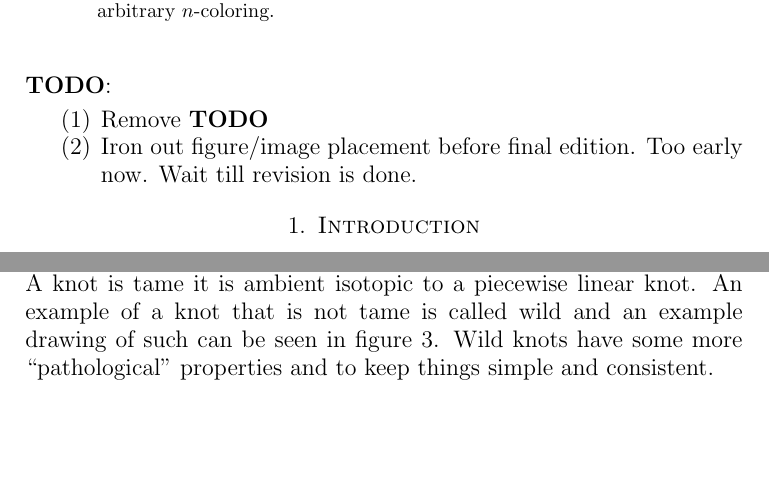
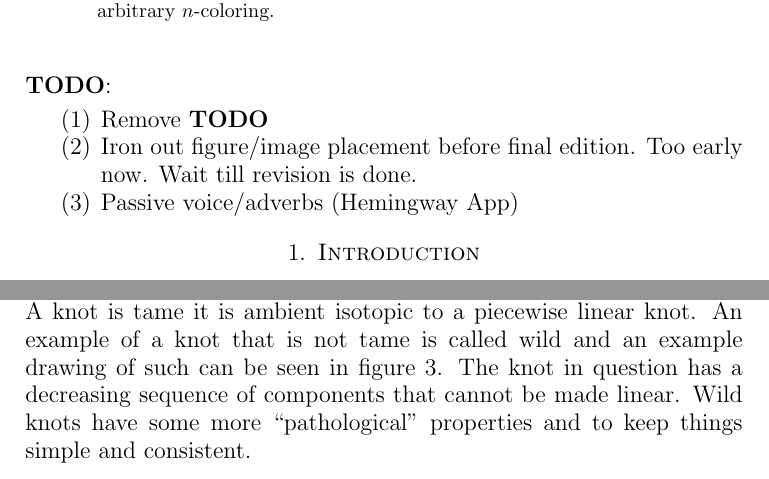
Before and after one commit to albenzo/MATH-7002, a LaTeX paper (paper/paper.tex): two parts of pages 1 and 2 of 10 before the commit and two parts of pages 1 and 2 of 11 after it, joined at a grey line, cut so that both start at the same text, the shorter picture padded with empty space. Compiled offline with pdfLaTeX.

Commit message:
Minor edits to paper

```diff
--- a/paper/paper.tex
+++ b/paper/paper.tex
@@ -56,6 +56,7 @@ Baton Rouge, Louisiana}
 \item Remove \textbf{TODO}
 \item Iron out figure/image placement before final edition. Too early
   now. Wait till revision is done.
+\item Passive voice/adverbs (Hemingway App)
 \end{enumerate}
 
 \section{Introduction}
@@ -114,7 +115,8 @@ use an equivalence called ambient isotopy.
 Second is that we will be considering a subset of knots called tame. A knot
 is tame it is ambient isotopic to a piecewise linear knot. An example of
 a knot that is not tame is called wild and an example drawing of such can be
-seen in figure~\ref{fig:wild}. Wild knots have some more ``pathological''
+seen in figure~\ref{fig:wild}. The knot in question has a decreasing sequence of
+components that cannot be made linear. Wild knots have some more ``pathological''
 properties and to keep things simple and consistent.
 
 \begin{figure}
```
Also changed, not shown: paper/paper.pdf.
